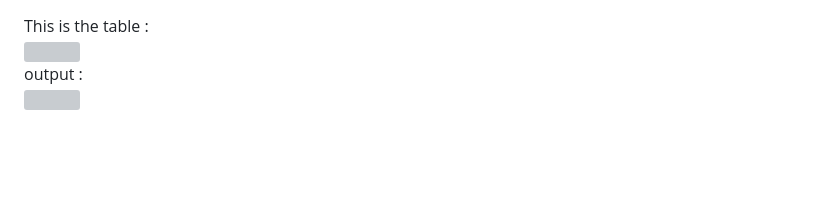
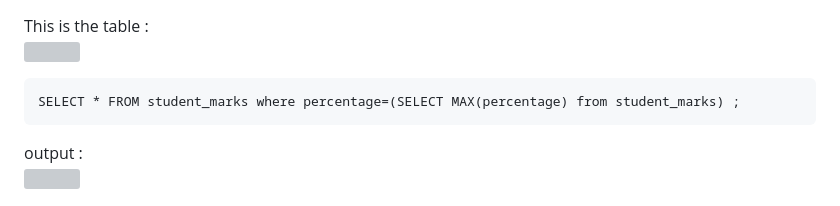
Before and after one commit to aryan68125/iqinfinite_tasks, a Markdown page: README.md, the part around one of its changes. Rendered like a GitHub page; blank space fills up the shorter version; grey boxes are pictures that could not be loaded.

````diff
--- a/README.md
+++ b/README.md
@@ -405,5 +405,8 @@ NOTICE: id: 11, student_name: Dynamite, roll_number: 911
 ## SELECT : max percentage from the table and print all the columns in that row
 This is the table :
 ![](postgres_database/related_images/student_table.png)
+```
+SELECT * FROM student_marks where percentage=(SELECT MAX(percentage) from student_marks) ;
+```
 output :
 ![](postgres_database/related_images/output_select_max_percentage.png)
````
Also changed, not shown: other parts of README.md (+76 -0 lines).
